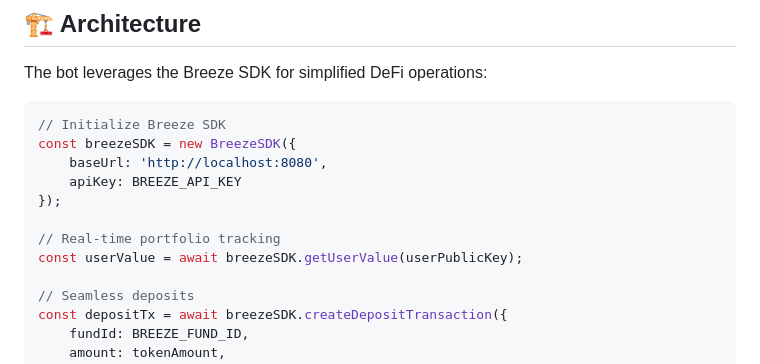
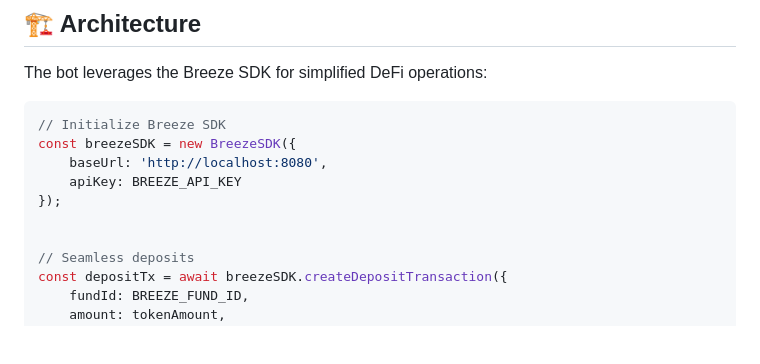
Before and after one commit to anagrambuild/breeze-integration-examples, a Markdown page: telegram-bot-using-breeze-sdk/README.md, the part around the change. Drawn GitHub-style; blank space fills up the shorter version.

```diff
--- a/telegram-bot-using-breeze-sdk/README.md
+++ b/telegram-bot-using-breeze-sdk/README.md
@@ -85,8 +85,6 @@ const breezeSDK = new BreezeSDK({
     apiKey: BREEZE_API_KEY
 });
 
-// Real-time portfolio tracking
-const userValue = await breezeSDK.getUserValue(userPublicKey);
 
 // Seamless deposits
 const depositTx = await breezeSDK.createDepositTransaction({
```
